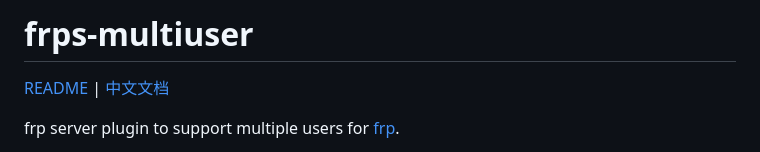
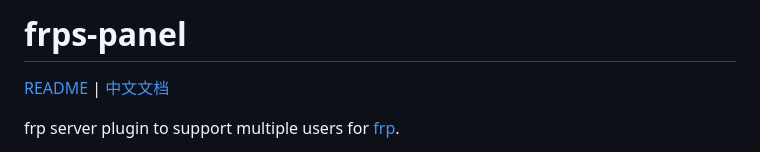
Before and after one commit to yhl452493373/frps-panel, a Markdown page: README.md, the part around the change. Drawn GitHub-style.

```diff
--- a/README.md
+++ b/README.md
@@ -1,4 +1,4 @@
-# frps-multiuser
+# frps-panel
 
 [README](README.md) | [中文文档](README_zh.md)
 
```
